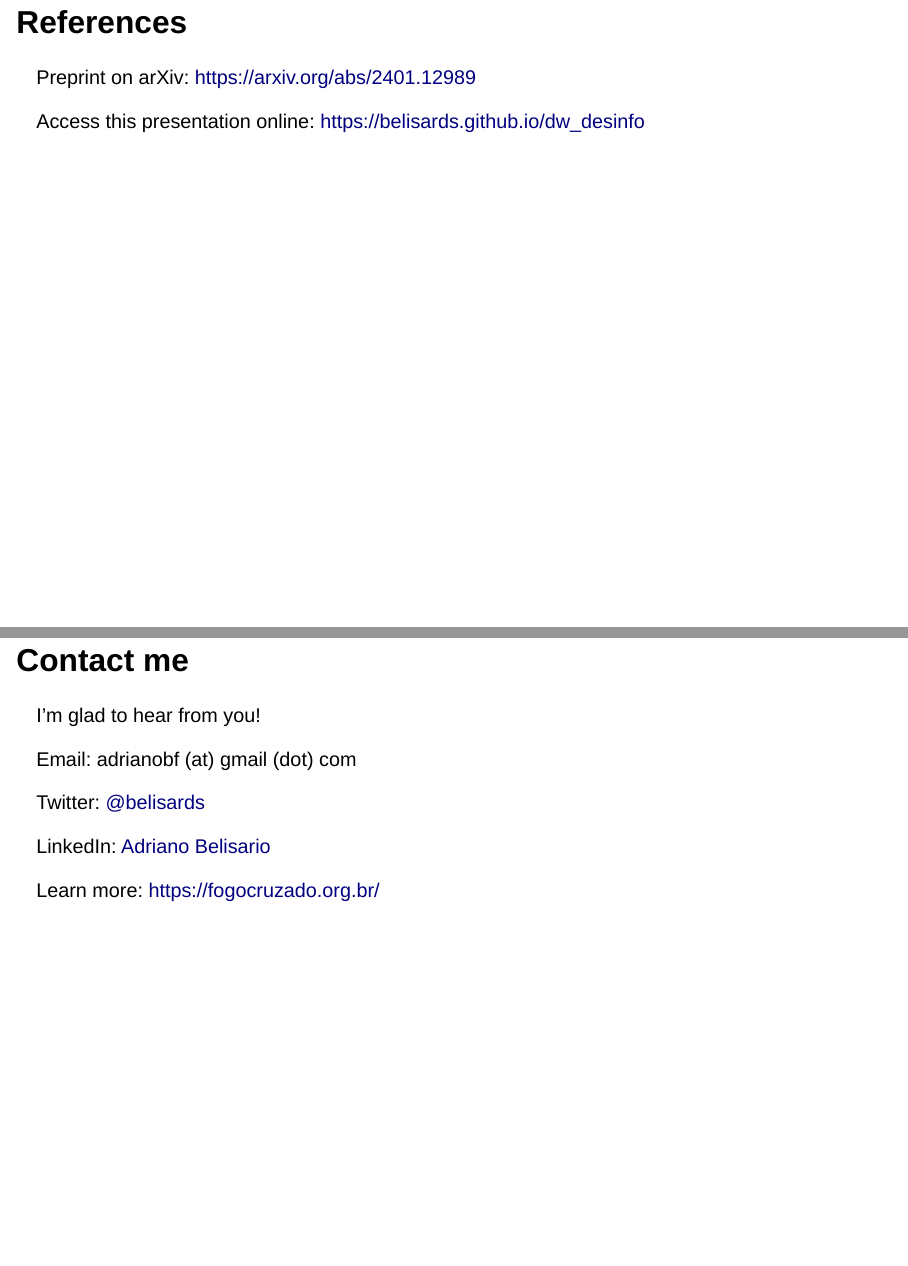
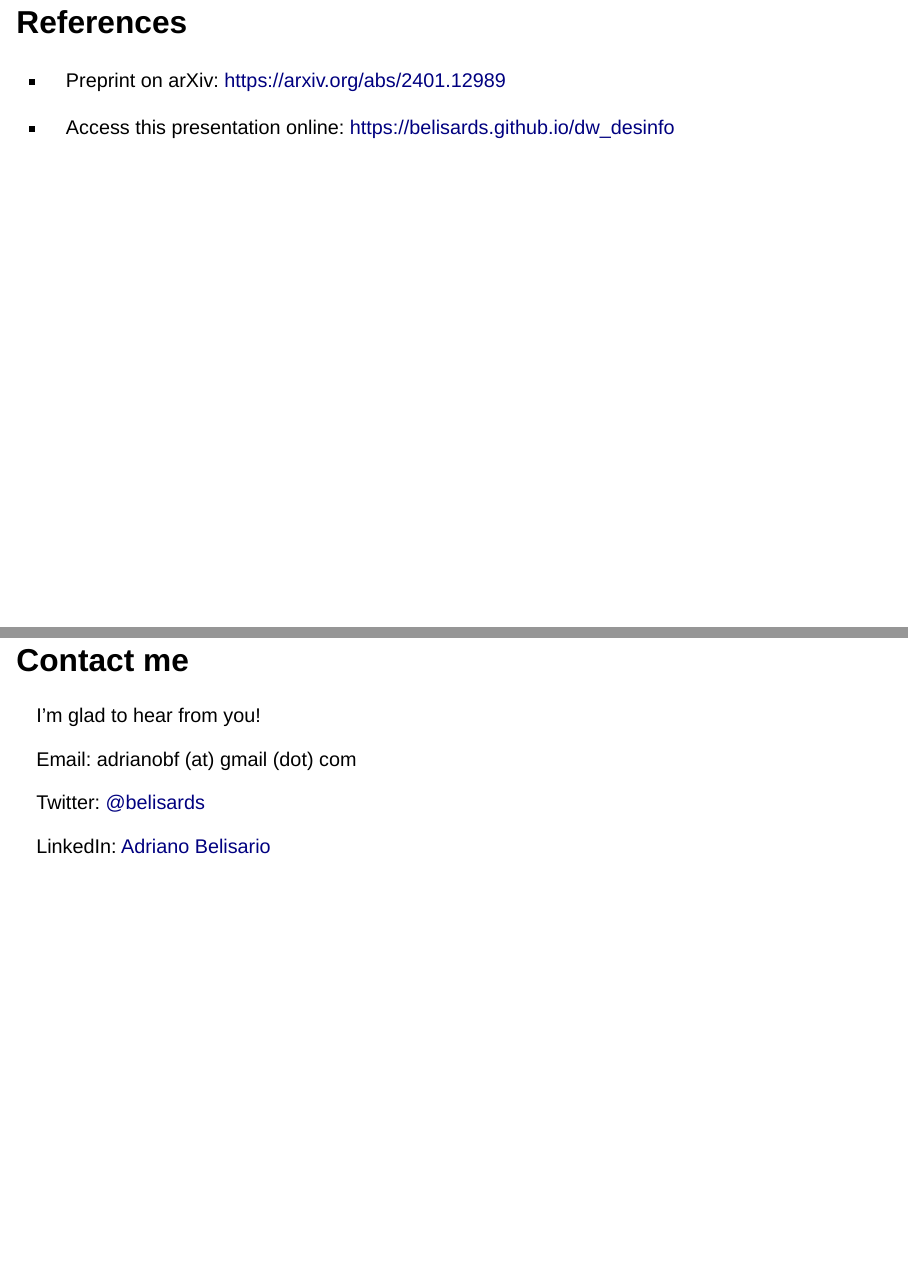
Before and after one commit to belisards/dw_disinfo, a Quarto document (index.qmd): pages 15 and 16 of 16, joined at a grey line. Rendered offline with R 4.5, knitr and Pandoc in place of Quarto, with nearby package versions; drawn as Slidy slides in place of the format the file asks for.

```diff
--- a/index.qmd
+++ b/index.qmd
@@ -118,9 +120,9 @@
 
 ## References
 
-Preprint on arXiv: [https://arxiv.org/abs/2401.12989](https://arxiv.org/abs/2401.12989)
+- Preprint on arXiv: [https://arxiv.org/abs/2401.12989](https://arxiv.org/abs/2401.12989)
 
-Access this presentation online: [https://belisards.github.io/dw_desinfo](https://belisards.github.io/dw_desinfo)
+- Access this presentation online: [https://belisards.github.io/dw_desinfo](https://belisards.github.io/dw_desinfo)
 
 ## Contact me
 
@@ -131,9 +133,3 @@
 Twitter: [@belisards](https://twitter.com/belisards)
 
 LinkedIn: [Adriano Belisario](https://www.linkedin.com/in/adriano-belisario-76758632/)
-
-
-
-::: footer
-Learn more: [https://fogocruzado.org.br/](https://fogocruzado.org.br/)
-:::
```
Also changed, not shown: index.qmd (4 more changed lines).
